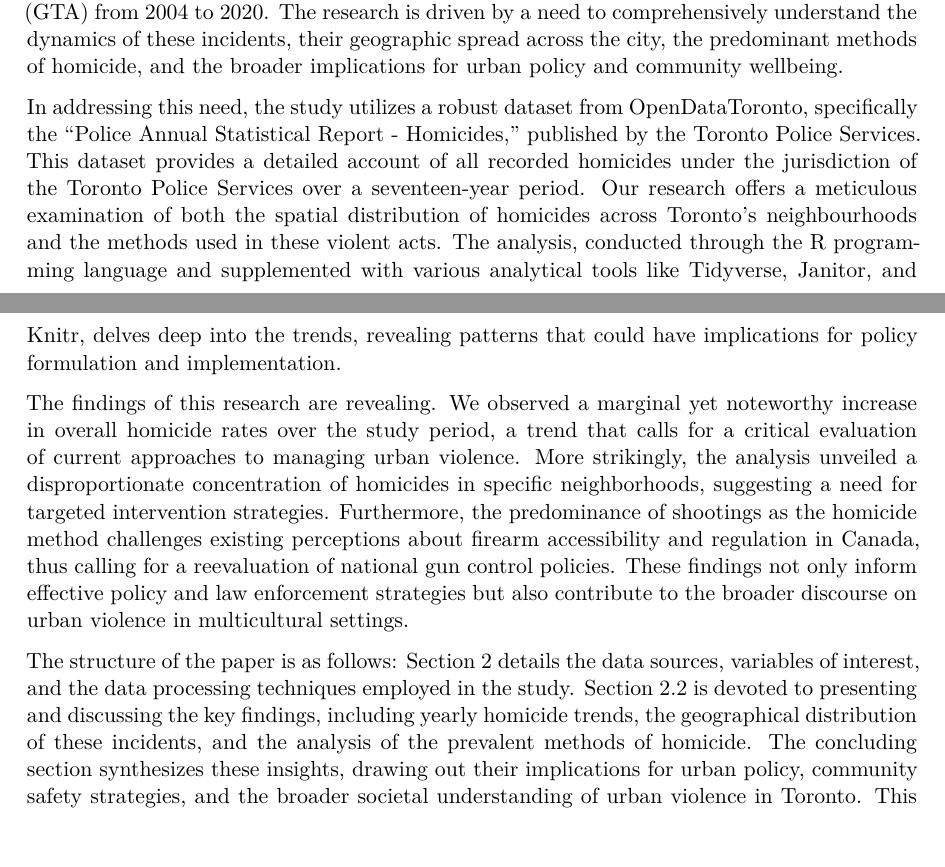
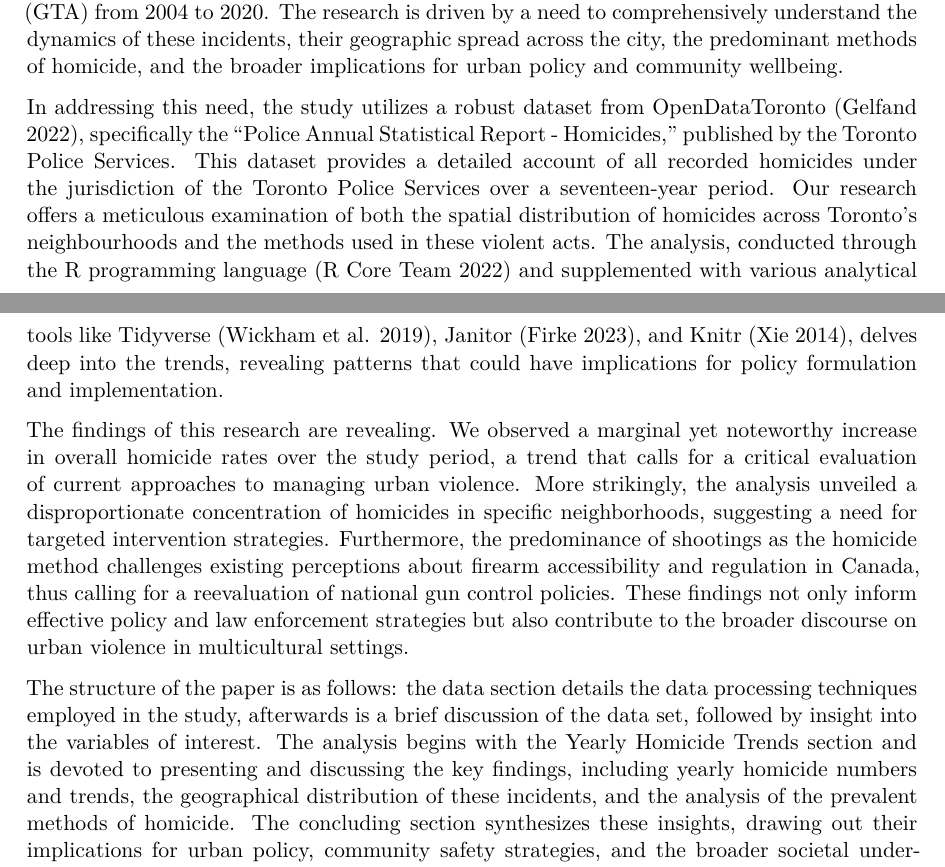
Before and after one commit to AlexanderG123/toronto_homicide, a Quarto document (outputs/paper/paper.qmd): two parts of pages 1 and 2 of 9, joined at a grey line, cut so that both start at the same text, the shorter picture padded with empty space. The pictures show the output file outputs/paper/paper.pdf that the author committed with the source.

```diff
--- a/outputs/paper/paper.qmd
+++ b/outputs/paper/paper.qmd
@@ -23,11 +23,11 @@
 
 Urban violence and its impact on communities is a pressing concern in cities worldwide, and Toronto, Canada's most populous and diverse city, is no exception. The study of homicide trends within this urban setting is not only critical for ensuring public safety but also for understanding the underlying social and economic factors that drive such violence. This paper presents an analysis of the patterns and distribution of homicides in the Greater Toronto Area (GTA) from 2004 to 2020. The research is driven by a need to comprehensively understand the dynamics of these incidents, their geographic spread across the city, the predominant methods of homicide, and the broader implications for urban policy and community wellbeing.
 
-In addressing this need, the study utilizes a robust dataset from OpenDataToronto, specifically the “Police Annual Statistical Report - Homicides,” published by the Toronto Police Services. This dataset provides a detailed account of all recorded homicides under the jurisdiction of the Toronto Police Services over a seventeen-year period. Our research offers a meticulous examination of both the spatial distribution of homicides across Toronto's neighbourhoods and the methods used in these violent acts. The analysis, conducted through the R programming language and supplemented with various analytical tools like Tidyverse, Janitor, and Knitr, delves deep into the trends, revealing patterns that could have implications for policy formulation and implementation.
+In addressing this need, the study utilizes a robust dataset from OpenDataToronto [@opendatatoronto], specifically the “Police Annual Statistical Report - Homicides,” published by the Toronto Police Services. This dataset provides a detailed account of all recorded homicides under the jurisdiction of the Toronto Police Services over a seventeen-year period. Our research offers a meticulous examination of both the spatial distribution of homicides across Toronto's neighbourhoods and the methods used in these violent acts. The analysis, conducted through the R programming language [@R] and supplemented with various analytical tools like Tidyverse [@tidyverse], Janitor [@janitor], and Knitr [@knitr], delves deep into the trends, revealing patterns that could have implications for policy formulation and implementation.
 
 The findings of this research are revealing. We observed a marginal yet noteworthy increase in overall homicide rates over the study period, a trend that calls for a critical evaluation of current approaches to managing urban violence. More strikingly, the analysis unveiled a disproportionate concentration of homicides in specific neighborhoods, suggesting a need for targeted intervention strategies. Furthermore, the predominance of shootings as the homicide method challenges existing perceptions about firearm accessibility and regulation in Canada, thus calling for a reevaluation of national gun control policies. These findings not only inform effective policy and law enforcement strategies but also contribute to the broader discourse on urban violence in multicultural settings.
 
-The structure of the paper is as follows: Section 2 details the data sources, variables of interest, and the data processing techniques employed in the study. Section 2.2 is devoted to presenting and discussing the key findings, including yearly homicide trends, the geographical distribution of these incidents, and the analysis of the prevalent methods of homicide. The concluding section synthesizes these insights, drawing out their implications for urban policy, community safety strategies, and the broader societal understanding of urban violence in Toronto. This study not only sheds light on the current state of urban homicides in Toronto but also sets the stage for future research and policy development in this critical area.
+The structure of the paper is as follows: the data section details the data processing techniques employed in the study, afterwards is a brief discussion of the data set, followed by insight into the variables of interest. The analysis begins with the Yearly Homicide Trends section and is devoted to presenting and discussing the key findings, including yearly homicide numbers and trends, the geographical distribution of these incidents, and the analysis of the prevalent methods of homicide. The concluding section synthesizes these insights, drawing out their implications for urban policy, community safety strategies, and the broader societal understanding of urban violence in Toronto. This study not only sheds light on the current state of urban homicides in Toronto but also sets the stage for future research and policy development in this critical area.
 
 
 
```
Also changed, not shown: outputs/paper/paper.pdf, 2 other files.
